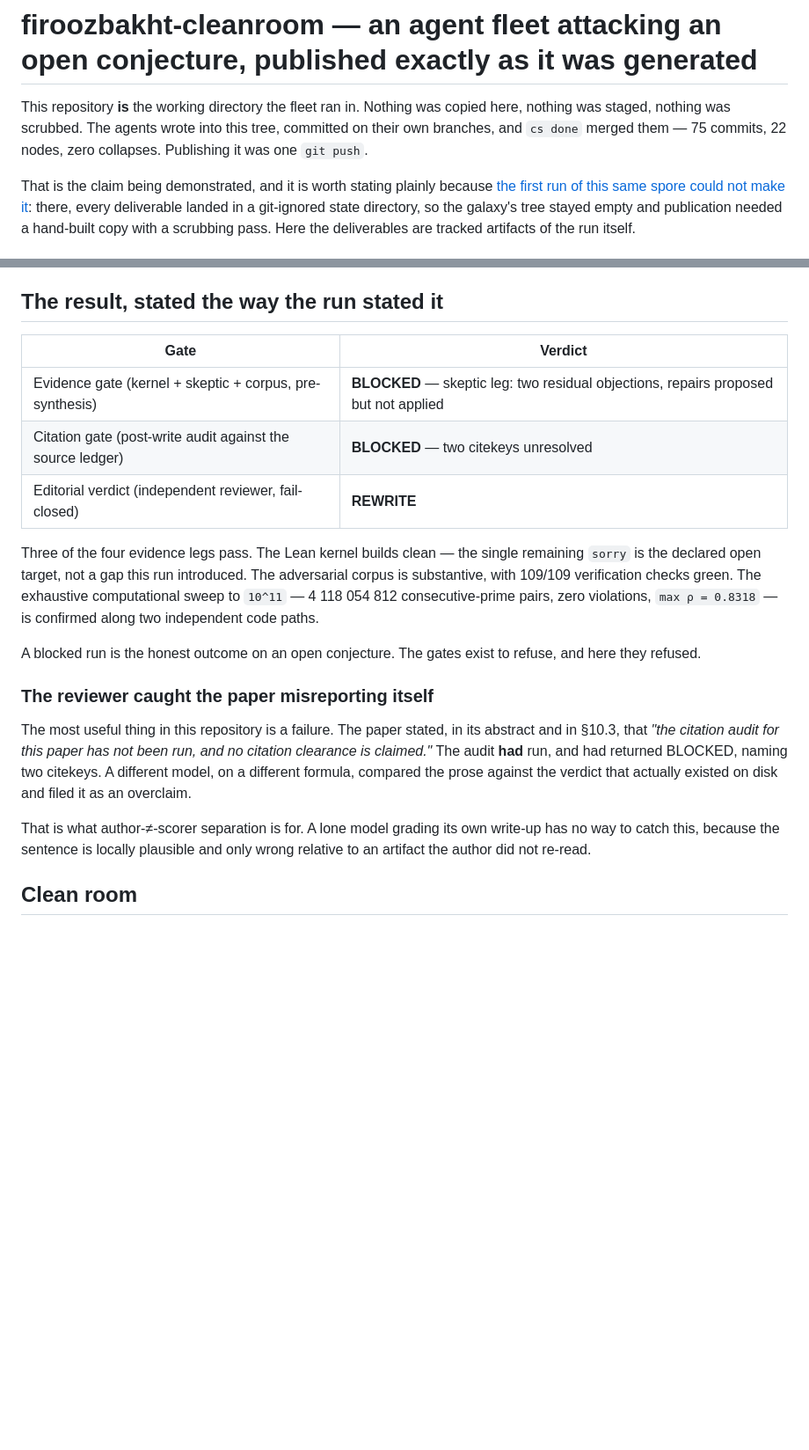
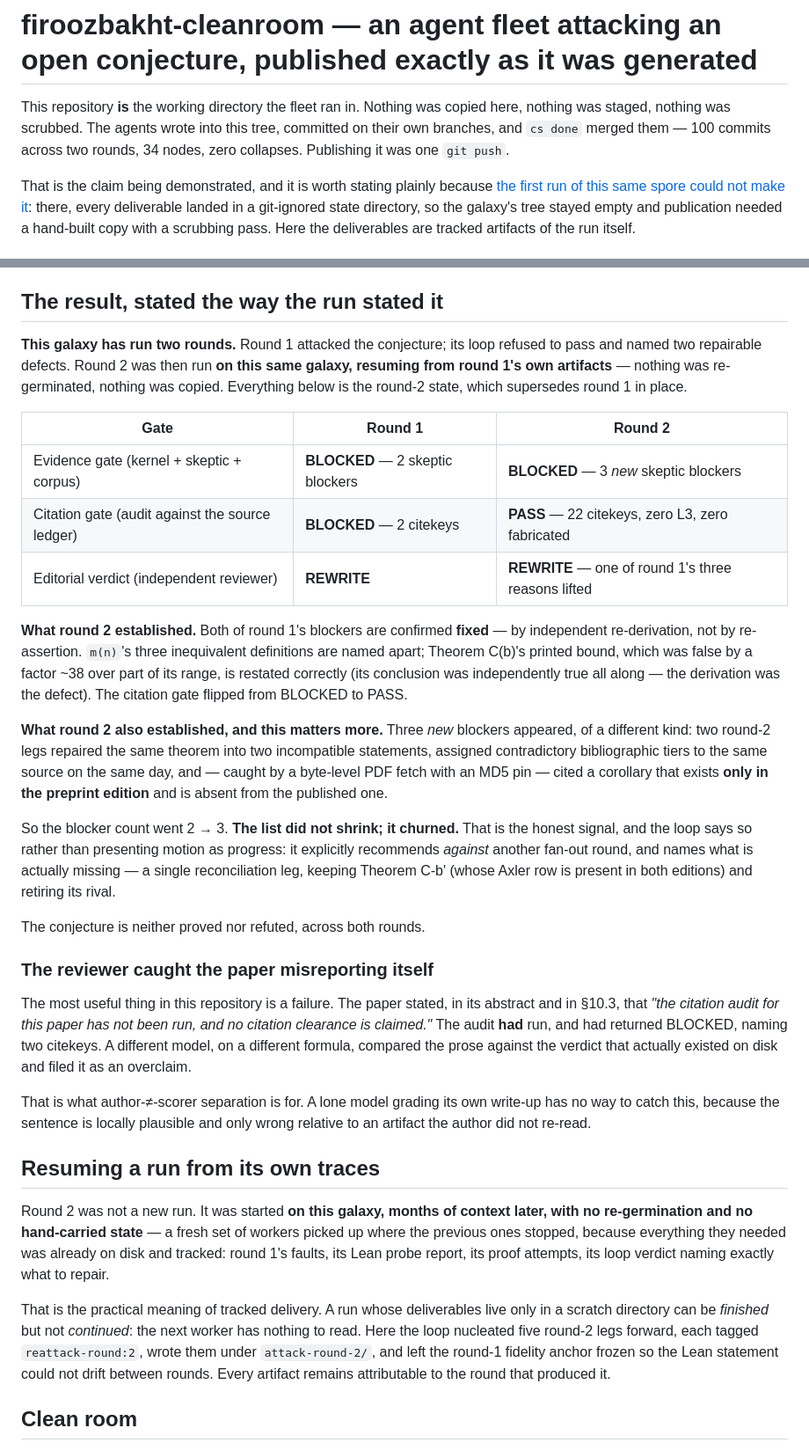
Before and after one commit to noogram-labs/firoozbakht-cleanroom, a Markdown page: README.md, 2 parts joined by grey strips. Shown at 88% size. Drawn GitHub-style; blank space fills up the shorter version.

Commit message:
docs: report round 2 — resumed from this galaxy's own traces
Round 2 ran on this galaxy without re-germination: fresh workers resumed from
round 1's tracked artifacts. Both round-1 blockers confirmed fixed by
independent re-derivation; the citation gate flipped BLOCKED -> PASS. But three
new blockers of a different class appeared, so the count went 2 -> 3: the list
churned rather than shrank, and the loop says so and recommends against another
fan-out round. The conjecture remains open.

Co-Authored-By: Noogram <noreply@noogram.org>

```diff
--- a/README.md
+++ b/README.md
@@ -1,6 +1,6 @@
 # firoozbakht-cleanroom — an agent fleet attacking an open conjecture, published exactly as it was generated
 
-This repository **is** the working directory the fleet ran in. Nothing was copied here, nothing was staged, nothing was scrubbed. The agents wrote into this tree, committed on their own branches, and `cs done` merged them — 75 commits, 22 nodes, zero collapses. Publishing it was one `git push`.
+This repository **is** the working directory the fleet ran in. Nothing was copied here, nothing was staged, nothing was scrubbed. The agents wrote into this tree, committed on their own branches, and `cs done` merged them — 100 commits across two rounds, 34 nodes, zero collapses. Publishing it was one `git push`.
 
 That is the claim being demonstrated, and it is worth stating plainly because [the first run of this same spore could not make it](https://github.com/noogram-labs/firoozbakht): there, every deliverable landed in a git-ignored state directory, so the galaxy's tree stayed empty and publication needed a hand-built copy with a scrubbing pass. Here the deliverables are tracked artifacts of the run itself.
 
@@ -12,21 +12,33 @@ That is the claim being demonstrated, and it is worth stating plainly because [t
 
 ## The result, stated the way the run stated it
 
-| Gate | Verdict |
-|---|---|
-| Evidence gate (kernel + skeptic + corpus, pre-synthesis) | **BLOCKED** — skeptic leg: two residual objections, repairs proposed but not applied |
-| Citation gate (post-write audit against the source ledger) | **BLOCKED** — two citekeys unresolved |
-| Editorial verdict (independent reviewer, fail-closed) | **REWRITE** |
+**This galaxy has run two rounds.** Round 1 attacked the conjecture; its loop refused to pass and named two repairable defects. Round 2 was then run **on this same galaxy, resuming from round 1's own artifacts** — nothing was re-germinated, nothing was copied. Everything below is the round-2 state, which supersedes round 1 in place.
 
-Three of the four evidence legs pass. The Lean kernel builds clean — the single remaining `sorry` is the declared open target, not a gap this run introduced. The adversarial corpus is substantive, with 109/109 verification checks green. The exhaustive computational sweep to `10^11` — 4 118 054 812 consecutive-prime pairs, zero violations, `max ρ = 0.8318` — is confirmed along two independent code paths.
+| Gate | Round 1 | Round 2 |
+|---|---|---|
+| Evidence gate (kernel + skeptic + corpus) | **BLOCKED** — 2 skeptic blockers | **BLOCKED** — 3 *new* skeptic blockers |
+| Citation gate (audit against the source ledger) | **BLOCKED** — 2 citekeys | **PASS** — 22 citekeys, zero L3, zero fabricated |
+| Editorial verdict (independent reviewer) | **REWRITE** | **REWRITE** — one of round 1's three reasons lifted |
 
-A blocked run is the honest outcome on an open conjecture. The gates exist to refuse, and here they refused.
+**What round 2 established.** Both of round 1's blockers are confirmed **fixed** — by independent re-derivation, not by re-assertion. `m(n)`'s three inequivalent definitions are named apart; Theorem C(b)'s printed bound, which was false by a factor ~38 over part of its range, is restated correctly (its conclusion was independently true all along — the derivation was the defect). The citation gate flipped from BLOCKED to PASS.
+
+**What round 2 also established, and this matters more.** Three *new* blockers appeared, of a different kind: two round-2 legs repaired the same theorem into two incompatible statements, assigned contradictory bibliographic tiers to the same source on the same day, and — caught by a byte-level PDF fetch with an MD5 pin — cited a corollary that exists **only in the preprint edition** and is absent from the published one.
+
+So the blocker count went 2 → 3. **The list did not shrink; it churned.** That is the honest signal, and the loop says so rather than presenting motion as progress: it explicitly recommends *against* another fan-out round, and names what is actually missing — a single reconciliation leg, keeping Theorem C-b' (whose Axler row is present in both editions) and retiring its rival.
+
+The conjecture is neither proved nor refuted, across both rounds.
 
 ### The reviewer caught the paper misreporting itself
 
 The most useful thing in this repository is a failure. The paper stated, in its abstract and in §10.3, that *"the citation audit for this paper has not been run, and no citation clearance is claimed."* The audit **had** run, and had returned BLOCKED, naming two citekeys. A different model, on a different formula, compared the prose against the verdict that actually existed on disk and filed it as an overclaim.
 
 That is what author-≠-scorer separation is for. A lone model grading its own write-up has no way to catch this, because the sentence is locally plausible and only wrong relative to an artifact the author did not re-read.
+
+## Resuming a run from its own traces
+
+Round 2 was not a new run. It was started **on this galaxy, months of context later, with no re-germination and no hand-carried state** — a fresh set of workers picked up where the previous ones stopped, because everything they needed was already on disk and tracked: round 1's faults, its Lean probe report, its proof attempts, its loop verdict naming exactly what to repair.
+
+That is the practical meaning of tracked delivery. A run whose deliverables live only in a scratch directory can be *finished* but not *continued*: the next worker has nothing to read. Here the loop nucleated five round-2 legs forward, each tagged `reattack-round:2`, wrote them under `attack-round-2/`, and left the round-1 fidelity anchor frozen so the Lean statement could not drift between rounds. Every artifact remains attributable to the round that produced it.
 
 ## Clean room
 
```
